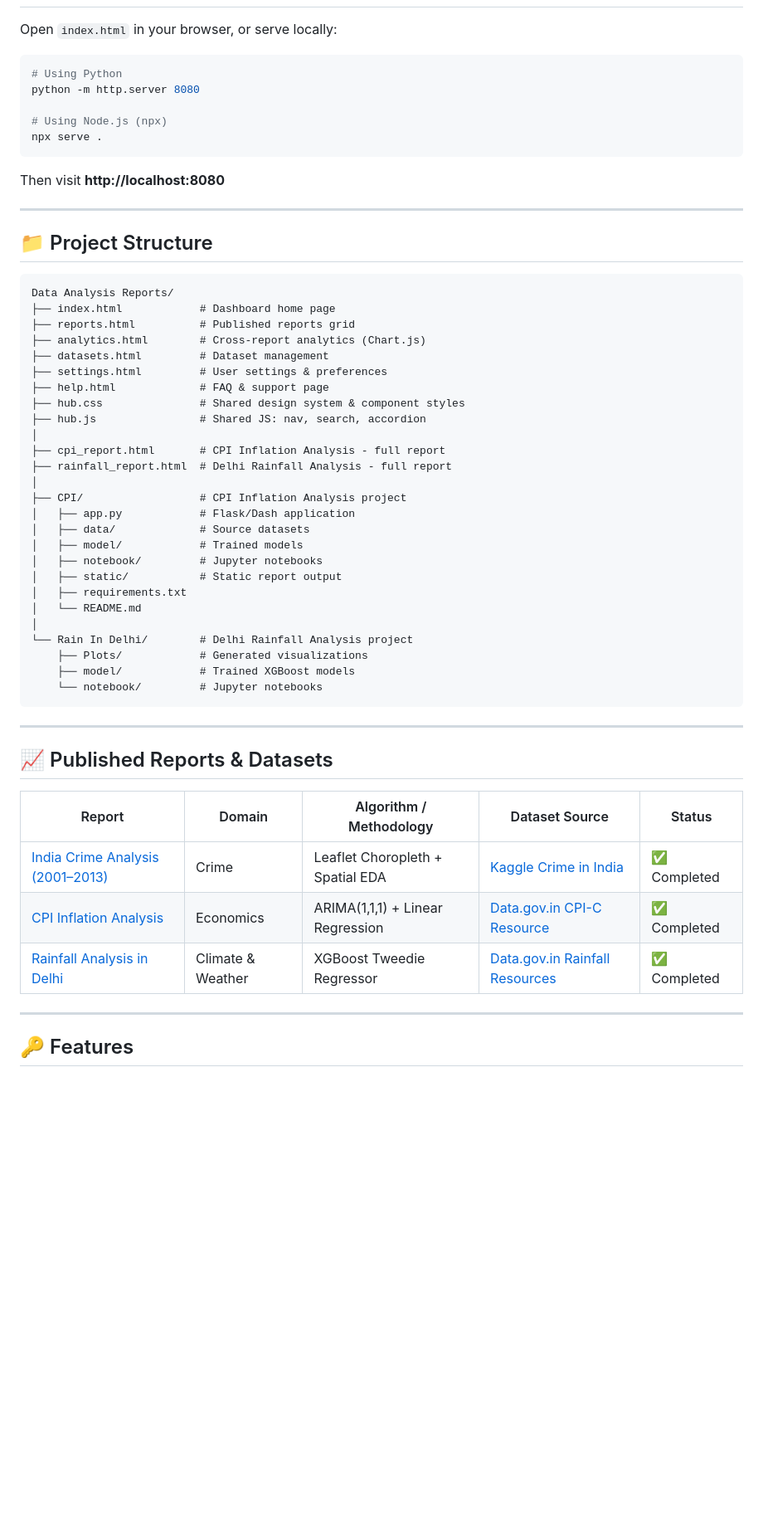
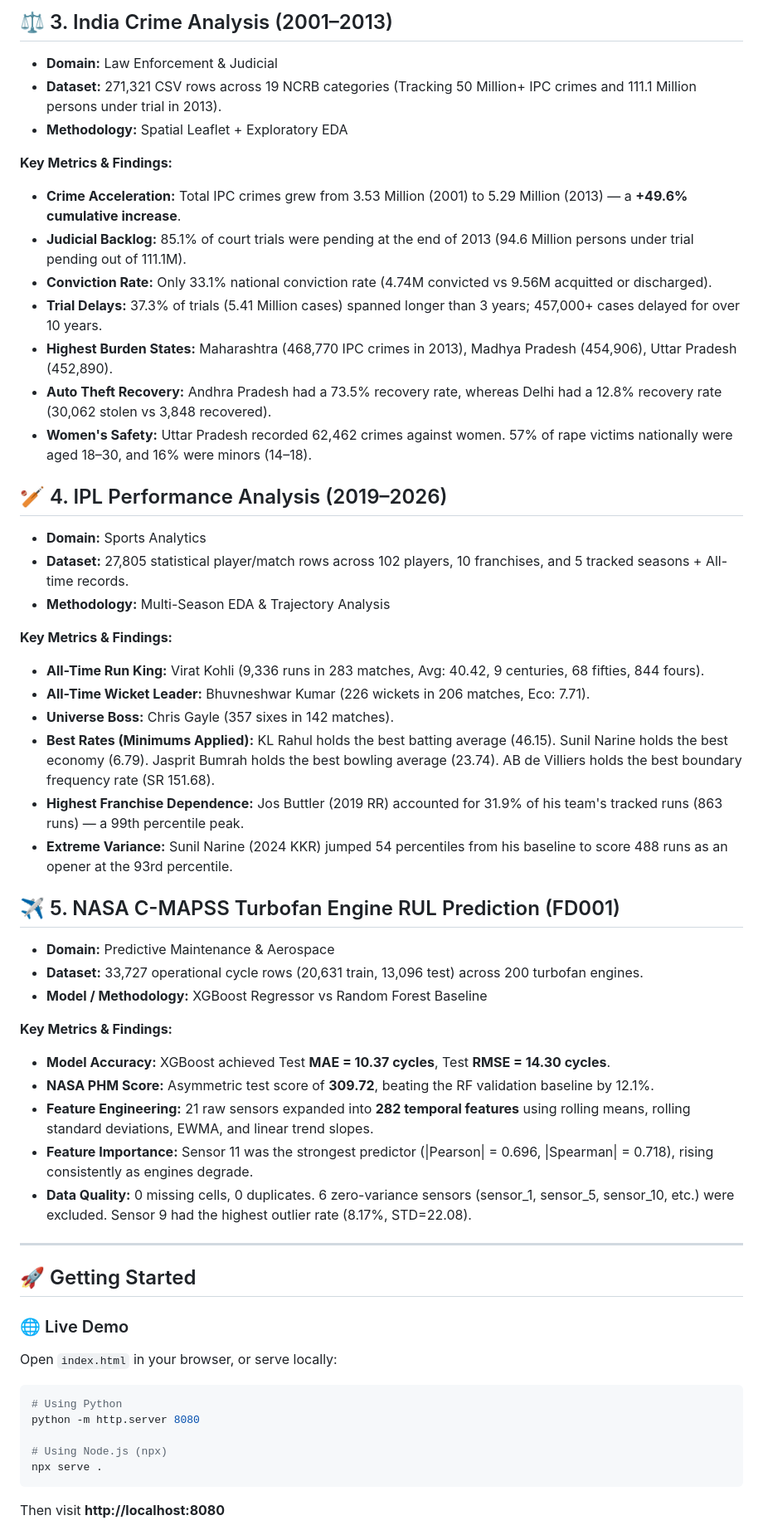
Before and after one commit to yashvasudeva1/Data-Analysis-Reports, a Markdown page: README.md, the part around one of its changes. Shown at 83% size. Rendered like a GitHub page; blank space fills up the shorter version.

Commit message:
refactor: update README for clarity and structure; enhance project overview and demo instructions

````diff
--- a/README.md
+++ b/README.md
@@ -7,3 +44,47 @@ A centralized, beautifully designed web dashboard for publishing, tracking, and
+## ⚖️ 3. India Crime Analysis (2001–2013)
+* **Domain:** Law Enforcement & Judicial
+* **Dataset:** 271,321 CSV rows across 19 NCRB categories (Tracking 50 Million+ IPC crimes and 111.1 Million persons under trial in 2013).
+* **Methodology:** Spatial Leaflet + Exploratory EDA
+
+**Key Metrics & Findings:**
+* **Crime Acceleration:** Total IPC crimes grew from 3.53 Million (2001) to 5.29 Million (2013) — a **+49.6% cumulative increase**.
+* **Judicial Backlog:** 85.1% of court trials were pending at the end of 2013 (94.6 Million persons under trial pending out of 111.1M).
+* **Conviction Rate:** Only 33.1% national conviction rate (4.74M convicted vs 9.56M acquitted or discharged).
+* **Trial Delays:** 37.3% of trials (5.41 Million cases) spanned longer than 3 years; 457,000+ cases delayed for over 10 years.
+* **Highest Burden States:** Maharashtra (468,770 IPC crimes in 2013), Madhya Pradesh (454,906), Uttar Pradesh (452,890).
+* **Auto Theft Recovery:** Andhra Pradesh had a 73.5% recovery rate, whereas Delhi had a 12.8% recovery rate (30,062 stolen vs 3,848 recovered).
+* **Women's Safety:** Uttar Pradesh recorded 62,462 crimes against women. 57% of rape victims nationally were aged 18–30, and 16% were minors (14–18).
+
+## 🏏 4. IPL Performance Analysis (2019–2026)
+* **Domain:** Sports Analytics
+* **Dataset:** 27,805 statistical player/match rows across 102 players, 10 franchises, and 5 tracked seasons + All-time records.
+* **Methodology:** Multi-Season EDA & Trajectory Analysis
+
+**Key Metrics & Findings:**
+* **All-Time Run King:** Virat Kohli (9,336 runs in 283 matches, Avg: 40.42, 9 centuries, 68 fifties, 844 fours).
+* **All-Time Wicket Leader:** Bhuvneshwar Kumar (226 wickets in 206 matches, Eco: 7.71).
+* **Universe Boss:** Chris Gayle (357 sixes in 142 matches).
+* **Best Rates (Minimums Applied):** KL Rahul holds the best batting average (46.15). Sunil Narine holds the best economy (6.79). Jasprit Bumrah holds the best bowling average (23.74). AB de Villiers holds the best boundary frequency rate (SR 151.68).
+* **Highest Franchise Dependence:** Jos Buttler (2019 RR) accounted for 31.9% of his team's tracked runs (863 runs) — a 99th percentile peak.
+* **Extreme Variance:** Sunil Narine (2024 KKR) jumped 54 percentiles from his baseline to score 488 runs as an opener at the 93rd percentile.
+
+## ✈️ 5. NASA C-MAPSS Turbofan Engine RUL Prediction (FD001)
+* **Domain:** Predictive Maintenance & Aerospace
+* **Dataset:** 33,727 operational cycle rows (20,631 train, 13,096 test) across 200 turbofan engines.
+* **Model / Methodology:** XGBoost Regressor vs Random Forest Baseline
+
+**Key Metrics & Findings:**
+* **Model Accuracy:** XGBoost achieved Test **MAE = 10.37 cycles**, Test **RMSE = 14.30 cycles**.
+* **NASA PHM Score:** Asymmetric test score of **309.72**, beating the RF validation baseline by 12.1%.
+* **Feature Engineering:** 21 raw sensors expanded into **282 temporal features** using rolling means, rolling standard deviations, EWMA, and linear trend slopes.
+* **Feature Importance:** Sensor 11 was the strongest predictor (|Pearson| = 0.696, |Spearman| = 0.718), rising consistently as engines degrade.
+* **Data Quality:** 0 missing cells, 0 duplicates. 6 zero-variance sensors (sensor_1, sensor_5, sensor_10, etc.) were excluded. Sensor 9 had the highest outlier rate (8.17%, STD=22.08).
+
+---
+
+## 🚀 Getting Started
+
+### 🌐 Live Demo
 Open `index.html` in your browser, or serve locally:
 ```bash
 # Using Python
@@ -14,50 +95,3 @@ npx serve .
 ```
 Then visit **http://localhost:8080**
 
----
-
-## 📁 Project Structure
-
-```
-Data Analysis Reports/
-├── index.html            # Dashboard home page
-├── reports.html          # Published reports grid
-├── analytics.html        # Cross-report analytics (Chart.js)
-├── datasets.html         # Dataset management
-├── settings.html         # User settings & preferences
-├── help.html             # FAQ & support page
-├── hub.css               # Shared design system & component styles
-├── hub.js                # Shared JS: nav, search, accordion
-│
-├── cpi_report.html       # CPI Inflation Analysis - full report
-├── rainfall_report.html  # Delhi Rainfall Analysis - full report
-│
-├── CPI/                  # CPI Inflation Analysis project
-│   ├── app.py            # Flask/Dash application
-│   ├── data/             # Source datasets
-│   ├── model/            # Trained models
-│   ├── notebook/         # Jupyter notebooks
-│   ├── static/           # Static report output
-│   ├── requirements.txt
-│   └── README.md
-│
-└── Rain In Delhi/        # Delhi Rainfall Analysis project
-    ├── Plots/            # Generated visualizations
-    ├── model/            # Trained XGBoost models
-    └── notebook/         # Jupyter notebooks
-```
-
----
-
-## 📈 Published Reports & Datasets
-
-| Report | Domain | Algorithm / Methodology | Dataset Source | Status |
-|---|---|---|---|---|
-| [India Crime Analysis (2001–2013)](./crime_report.html) | Crime | Leaflet Choropleth + Spatial EDA | [Kaggle Crime in India](https://www.kaggle.com/datasets/rajanand/crime-in-india) | ✅ Completed |
-| [CPI Inflation Analysis](./cpi_report.html) | Economics | ARIMA(1,1,1) + Linear Regression | [Data.gov.in CPI-C Resource](https://www.data.gov.in/resource/year-wise-inflation-rate-based-consumer-price-index-combined-cpi-c-2014-15-2021-22) | ✅ Completed |
-| [Rainfall Analysis in Delhi](./rainfall_report.html) | Climate & Weather | XGBoost Tweedie Regressor | [Data.gov.in Rainfall Resources](https://www.data.gov.in/search?title=Rainfall&sortby=_score&type=resources) | ✅ Completed |
-
----
-
-## 🔑 Features
-
````
Also changed, not shown: other parts of README.md (+46 -58 lines).
